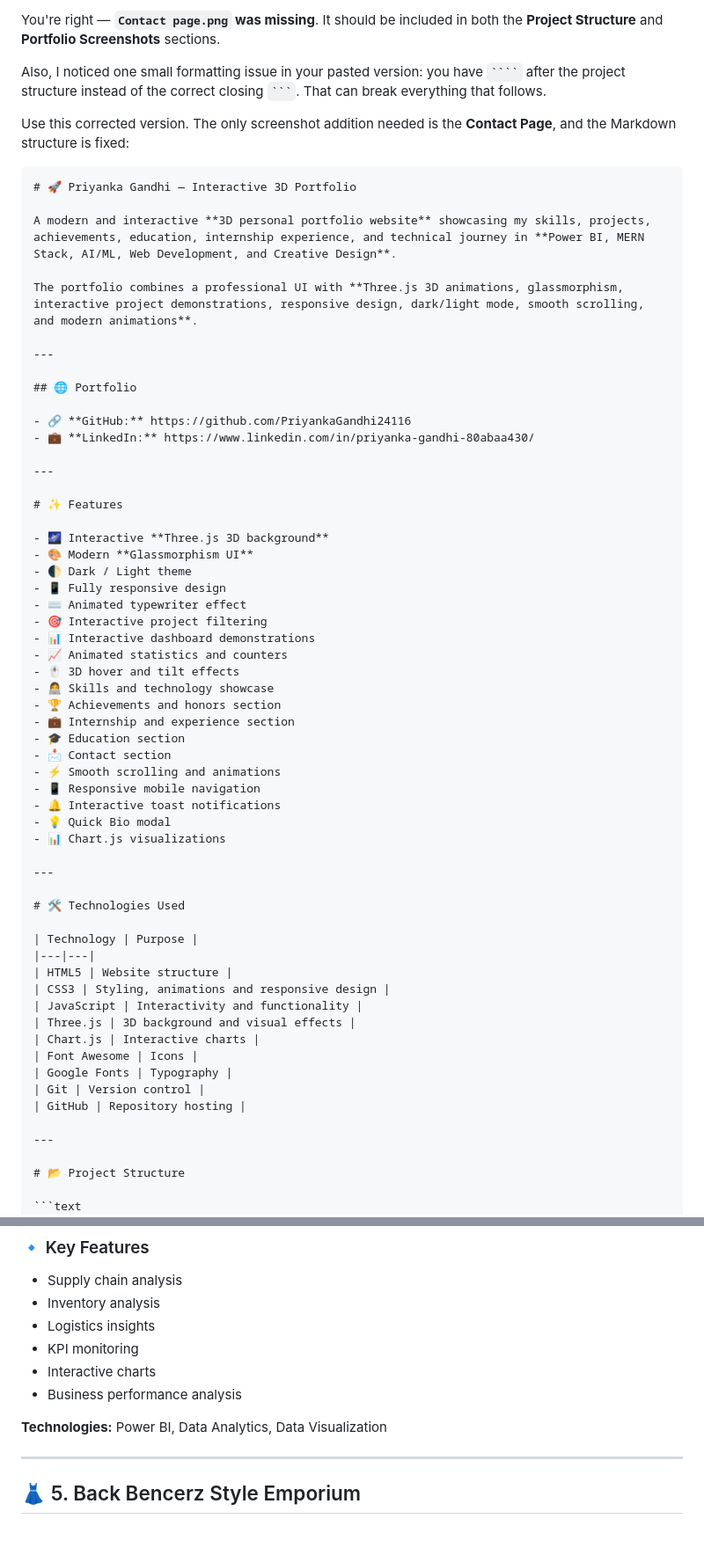
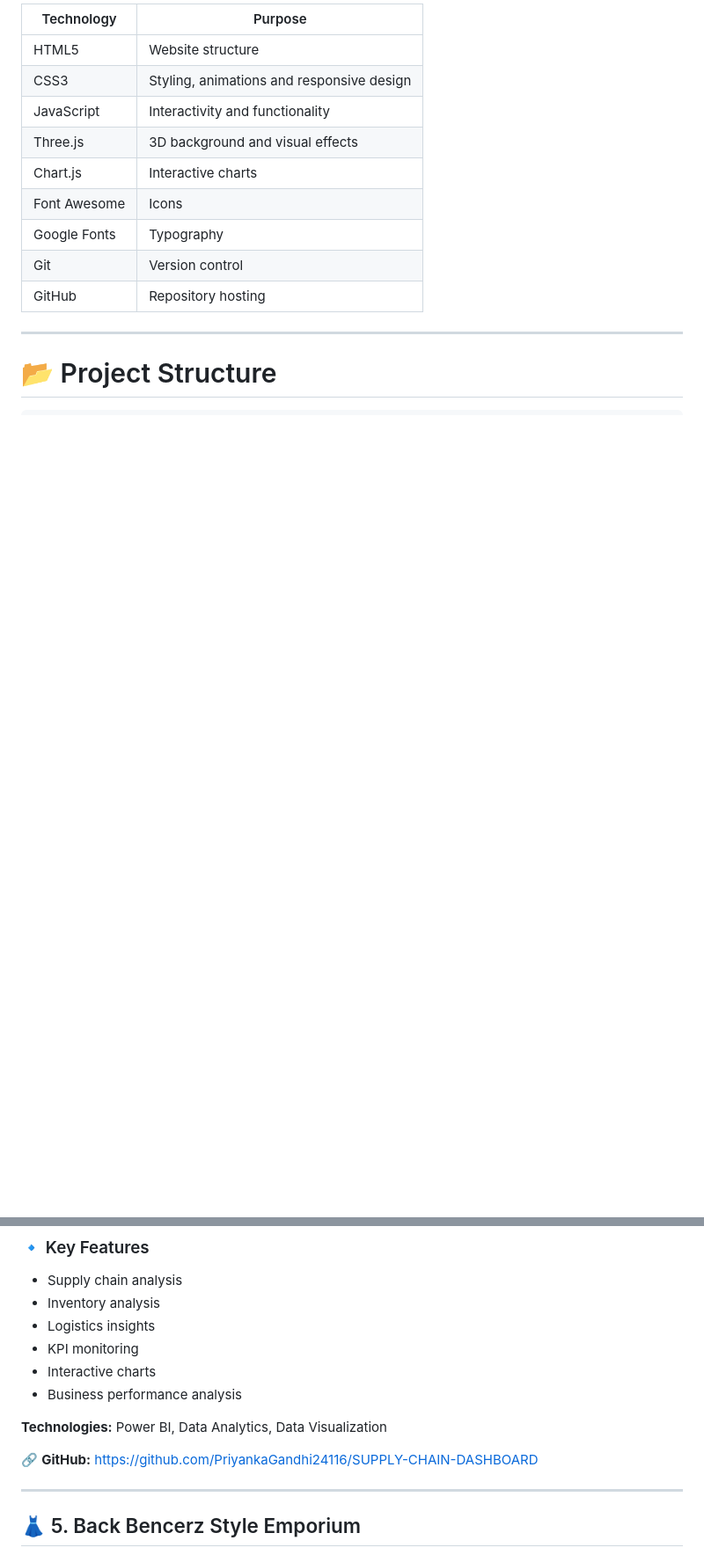
Before and after one commit to PriyankaGandhi24116/Gandhi-s-Portfolio, a Markdown page: README.md, 2 parts joined by grey strips. Shown at 88% size. GitHub-like rendering; blank space fills up the shorter version.

`````diff
--- a/README.md
+++ b/README.md
@@ -56,62 +42,14 @@ The portfolio combines a professional UI with **Three.js 3D animations, glassmor
-You're right — **`Contact page.png` was missing**. It should be included in both the **Project Structure** and **Portfolio Screenshots** sections.
-
-Also, I noticed one small formatting issue in your pasted version: you have ` ```` ` after the project structure instead of the correct closing ` ``` `. That can break everything that follows.
-
-Use this corrected version. The only screenshot addition needed is the **Contact Page**, and the Markdown structure is fixed:
-
-````markdown
-# 🚀 Priyanka Gandhi — Interactive 3D Portfolio
-
-A modern and interactive **3D personal portfolio website** showcasing my skills, projects, achievements, education, internship experience, and technical journey in **Power BI, MERN Stack, AI/ML, Web Development, and Creative Design**.
-
-The portfolio combines a professional UI with **Three.js 3D animations, glassmorphism, interactive project demonstrations, responsive design, dark/light mode, smooth scrolling, and modern animations**.
-
----
-
-## 🌐 Portfolio
-
-- 🔗 **GitHub:** https://github.com/PriyankaGandhi24116
-- 💼 **LinkedIn:** https://www.linkedin.com/in/priyanka-gandhi-80abaa430/
-
----
-
-# ✨ Features
-
-- 🌌 Interactive **Three.js 3D background**
-- 🎨 Modern **Glassmorphism UI**
-- 🌓 Dark / Light theme
-- 📱 Fully responsive design
-- ⌨️ Animated typewriter effect
-- 🎯 Interactive project filtering
-- 📊 Interactive dashboard demonstrations
-- 📈 Animated statistics and counters
-- 🖱️ 3D hover and tilt effects
-- 👩‍💻 Skills and technology showcase
-- 🏆 Achievements and honors section
-- 💼 Internship and experience section
-- 🎓 Education section
-- 📩 Contact section
-- ⚡ Smooth scrolling and animations
-- 📱 Responsive mobile navigation
-- 🔔 Interactive toast notifications
-- 💡 Quick Bio modal
-- 📊 Chart.js visualizations
-
----
-
-# 🛠️ Technologies Used
-
-| Technology | Purpose |
-|---|---|
-| HTML5 | Website structure |
-| CSS3 | Styling, animations and responsive design |
-| JavaScript | Interactivity and functionality |
-| Three.js | 3D background and visual effects |
-| Chart.js | Interactive charts |
-| Font Awesome | Icons |
-| Google Fonts | Typography |
-| Git | Version control |
-| GitHub | Repository hosting |
+| Technology   | Purpose                                   |
+| ------------ | ----------------------------------------- |
+| HTML5        | Website structure                         |
+| CSS3         | Styling, animations and responsive design |
+| JavaScript   | Interactivity and functionality           |
+| Three.js     | 3D background and visual effects          |
+| Chart.js     | Interactive charts                        |
+| Font Awesome | Icons                                     |
+| Google Fonts | Typography                                |
+| Git          | Version control                           |
+| GitHub       | Repository hosting                        |
 
 ---
 
@@ -311,6 +252,9 @@ An interactive Power BI dashboard focused on analyzing supply chain performance,
 * Business performance analysis
 
 **Technologies:** Power BI, Data Analytics, Data Visualization
+
+🔗 **GitHub:**
+[https://github.com/PriyankaGandhi24116/SUPPLY-CHAIN-DASHBOARD](https://github.com/PriyankaGandhi24116/SUPPLY-CHAIN-DASHBOARD)
 
 ---
 
`````
Also changed, not shown: other parts of README.md (+26 -38 lines).
